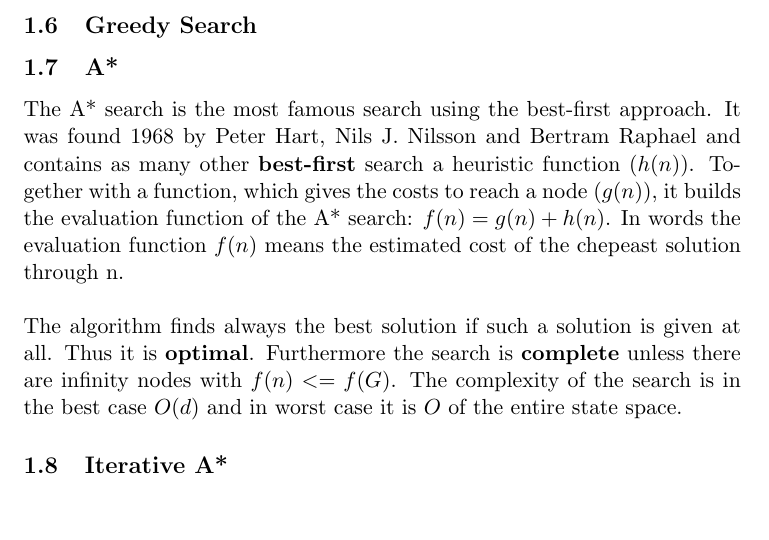
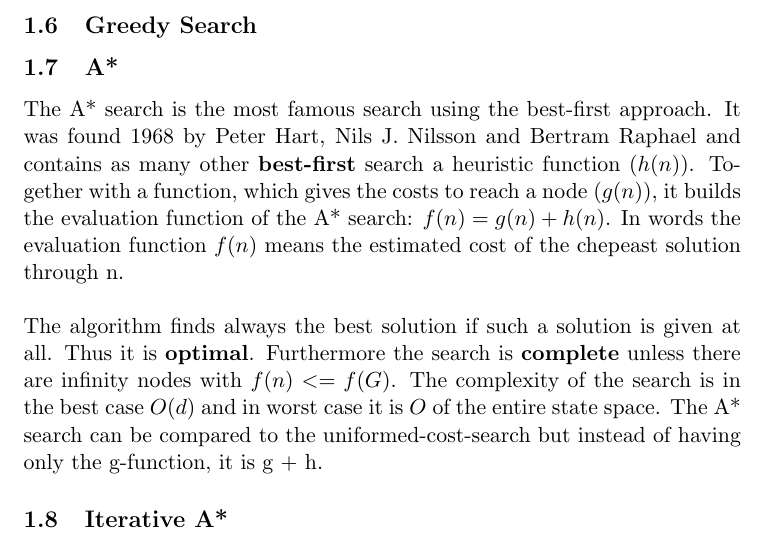
Before and after one commit to kiranvasudev/Greedy-Search-and-A-, a LaTeX document (Greedy/AIR_GROUP_10052016.tex): part of page 4 of 7, cut so that both start at the same text, the shorter picture padded with empty space. Compiled offline with pdfLaTeX.

Commit message:
small addition to the definition of A* search

```diff
--- a/Greedy/AIR_GROUP_10052016.tex
+++ b/Greedy/AIR_GROUP_10052016.tex
@@ -45,7 +45,7 @@ Informed searches use their knowledge to build an evaluation function. The funct
 \subsection{A*}
 The A* search is the most famous search using the best-first approach. It was found 1968 by Peter Hart, Nils J. Nilsson and Bertram Raphael and contains as many other \textbf{best-first} search a heuristic function ($h(n)$). Together with a function, which gives the costs to reach a node ($g(n)$), it builds the evaluation function of the A* search: $f(n) = g(n) + h(n)$. In words the evaluation function $f(n)$ means the estimated cost of the chepeast solution through n.\\
 \\
-The algorithm finds always the best solution if such a  solution is given at all. Thus it is \textbf{optimal}. Furthermore the search is \textbf{complete} unless there are infinity nodes with $f(n) <= f(G)$. The complexity of the search is in the best case $O(d)$ and in worst case it is $O$ of the entire state space.
+The algorithm finds always the best solution if such a  solution is given at all. Thus it is \textbf{optimal}. Furthermore the search is \textbf{complete} unless there are infinity nodes with $f(n) <= f(G)$. The complexity of the search is in the best case $O(d)$ and in worst case it is $O$ of the entire state space. The A* search can be compared to the uniformed-cost-search but instead of having only the g-function, it is g + h.
 
 \subsection{Iterative A*}
 % Kiran
```
